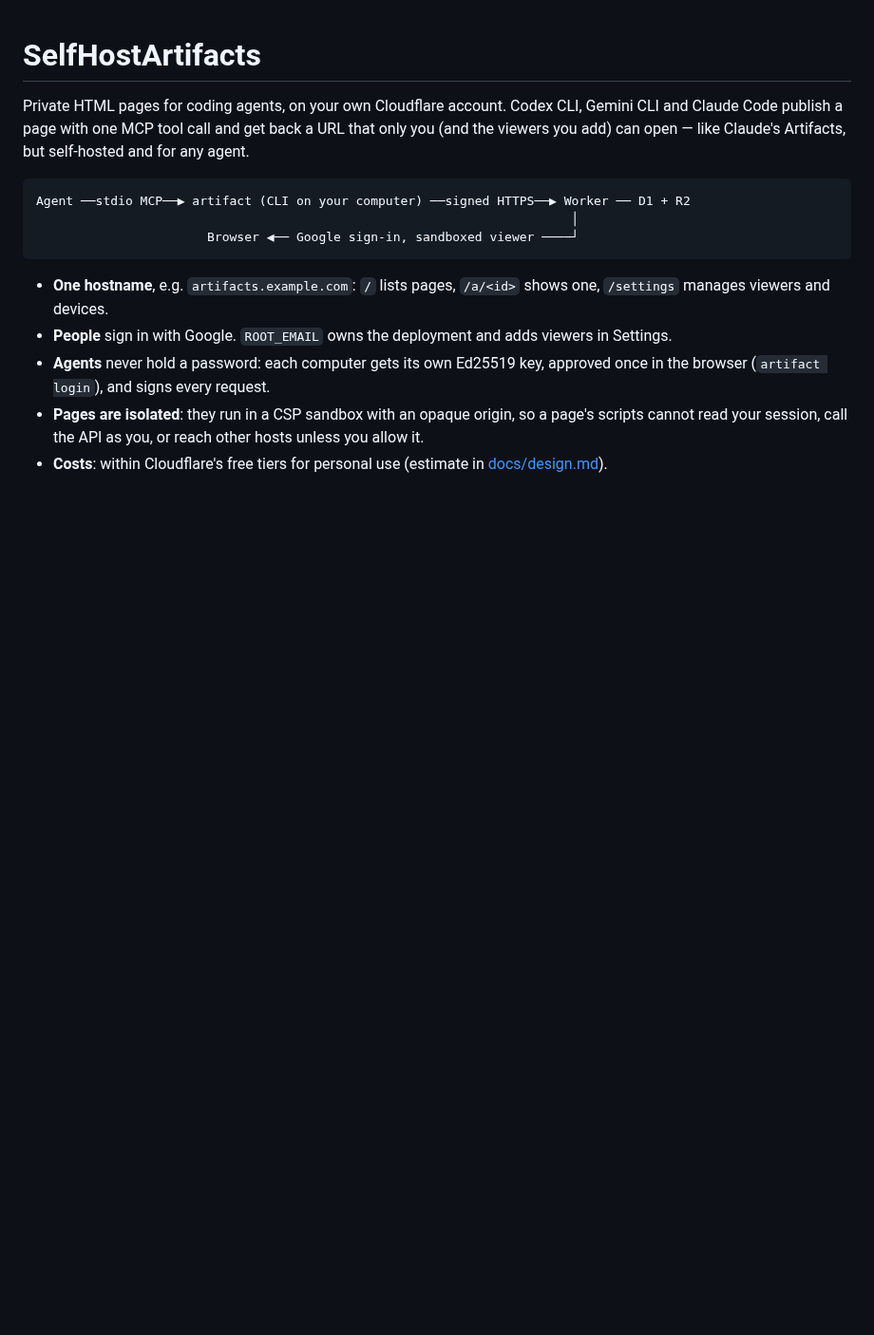
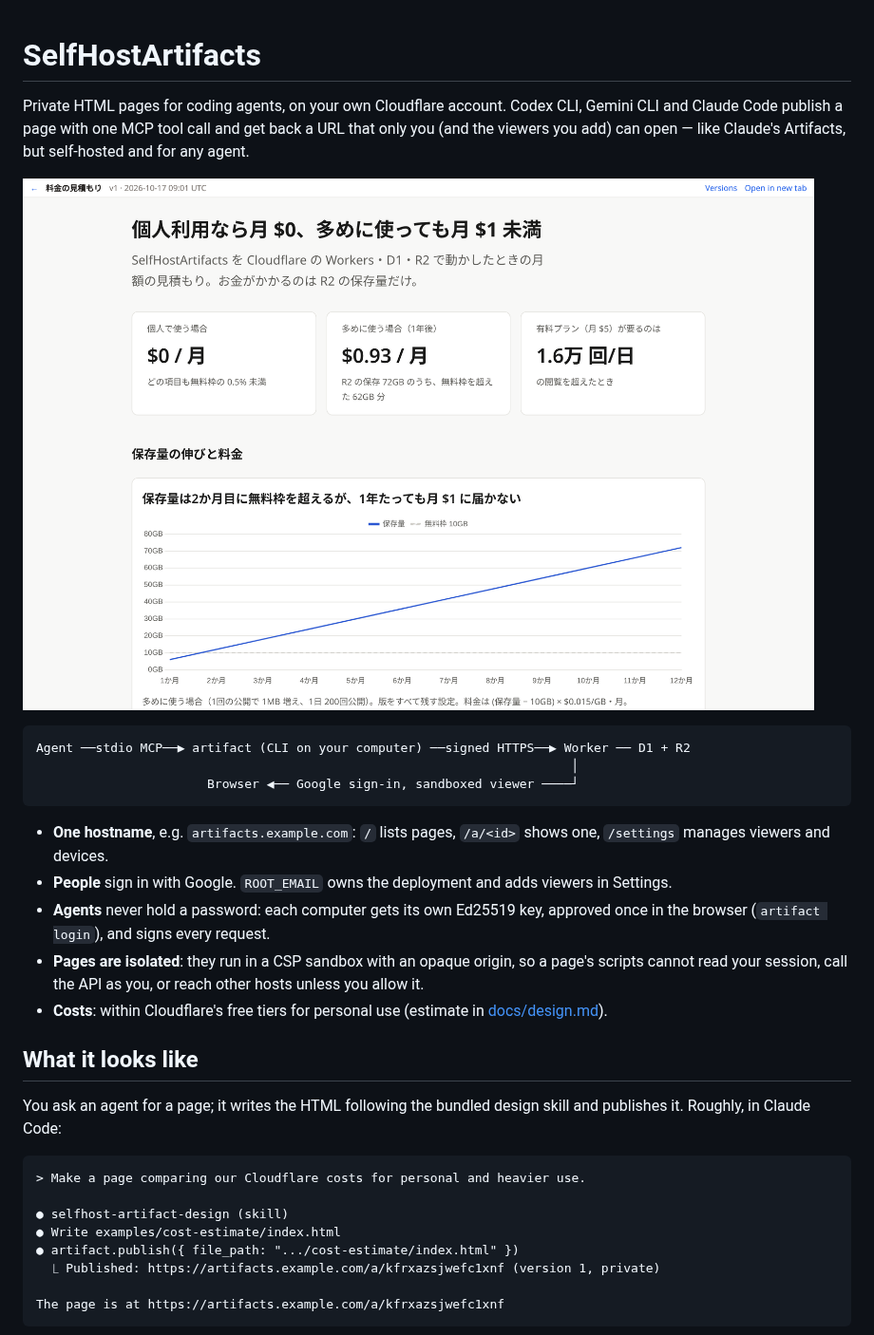
Before and after one commit to Keyhole-Koro/SelfHostArtifacts, a Markdown page: README.md, the part around one of its changes. Shown at 95% size. GitHub-like rendering; pictures changed too: docs/images/viewer.png (added); blank space fills up the shorter version.

````diff
--- a/README.md
+++ b/README.md
@@ -3,6 +3,8 @@
 Private HTML pages for coding agents, on your own Cloudflare account. Codex CLI, Gemini CLI and
 Claude Code publish a page with one MCP tool call and get back a URL that only you (and the
 viewers you add) can open — like Claude's Artifacts, but self-hosted and for any agent.
+
+![An artifact open in the viewer: a cost dashboard with stat tiles and a chart](docs/images/viewer.png)
 
 ```
 Agent ──stdio MCP──▶ artifact (CLI on your computer) ──signed HTTPS──▶ Worker ── D1 + R2
@@ -18,3 +20,20 @@ Agent ──stdio MCP──▶ artifact (CLI on your computer) ──signed HTTP
 - **Pages are isolated**: they run in a CSP sandbox with an opaque origin, so a page's scripts
   cannot read your session, call the API as you, or reach other hosts unless you allow it.
 - **Costs**: within Cloudflare's free tiers for personal use (estimate in [docs/design.md](docs/design.md)).
+
+## What it looks like
+
+You ask an agent for a page; it writes the HTML following the bundled design skill and publishes it.
+Roughly, in Claude Code:
+
+```text
+> Make a page comparing our Cloudflare costs for personal and heavier use.
+
+● selfhost-artifact-design (skill)
+● Write examples/cost-estimate/index.html
+● artifact.publish({ file_path: ".../cost-estimate/index.html" })
+  ⎿ Published: https://artifacts.example.com/a/kfrxazsjwefc1xnf (version 1, private)
+
+The page is at https://artifacts.example.com/a/kfrxazsjwefc1xnf
+```
+
````
Also changed, not shown: other parts of README.md (+20 -0 lines), docs/images/list.png (added), docs/images/phone-dark.png (added), docs/images/settings.png (added), docs/images/tool-dark.png (added), 2 other files.
